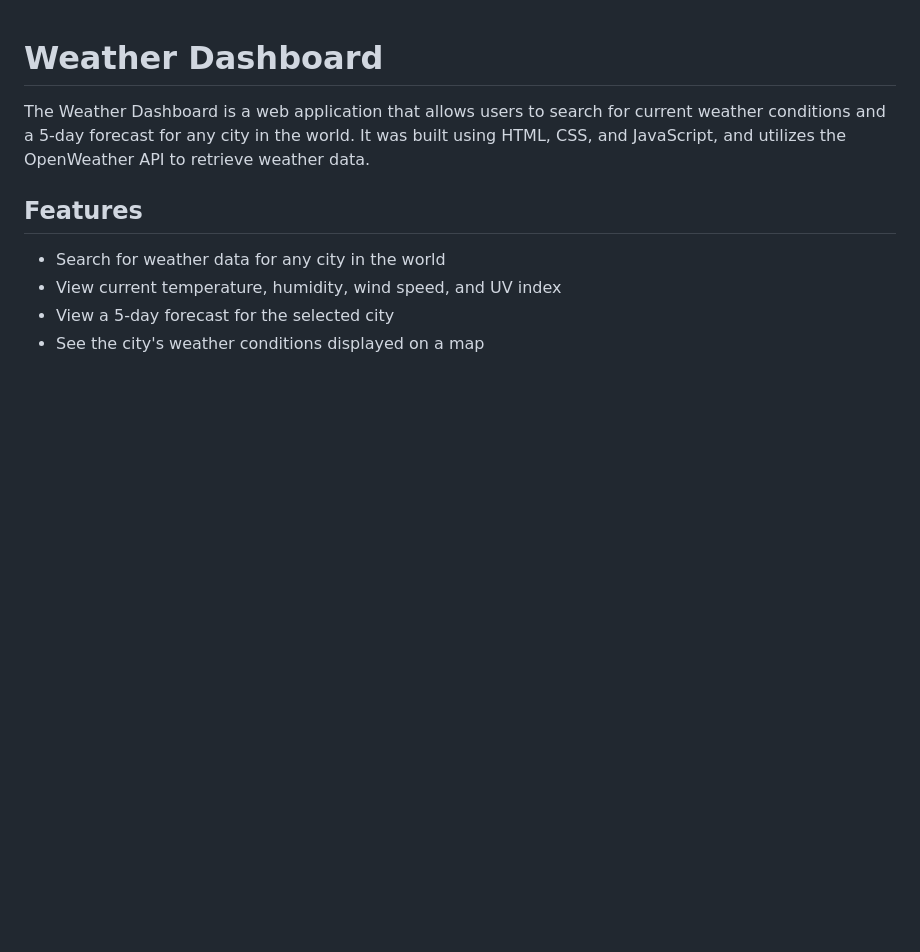
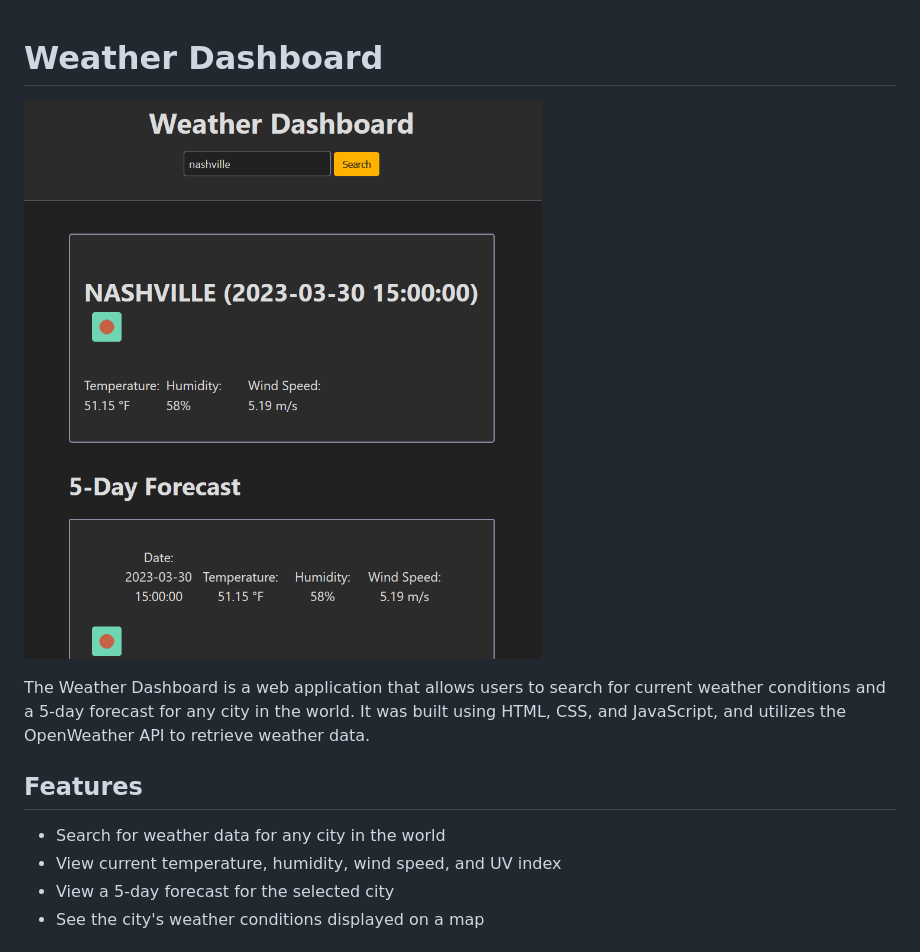
Before and after one commit to Lohmarr/06-Weather-Dash-Rotary, a Markdown page: README.md, the part around the change. Rendered like a GitHub page; pictures changed too: assets/imgs/weatherdashboard.png (added); blank space fills up the shorter version.

Commit message:
Finished README with image

```diff
--- a/README.md
+++ b/README.md
@@ -1,4 +1,6 @@
 # Weather Dashboard
+
+![Website Screenshot](./assets/imgs/weatherdashboard.png)
 
 The Weather Dashboard is a web application that allows users to search for current weather conditions and a 5-day forecast for any city in the world. It was built using HTML, CSS, and JavaScript, and utilizes the OpenWeather API to retrieve weather data.
 
```
